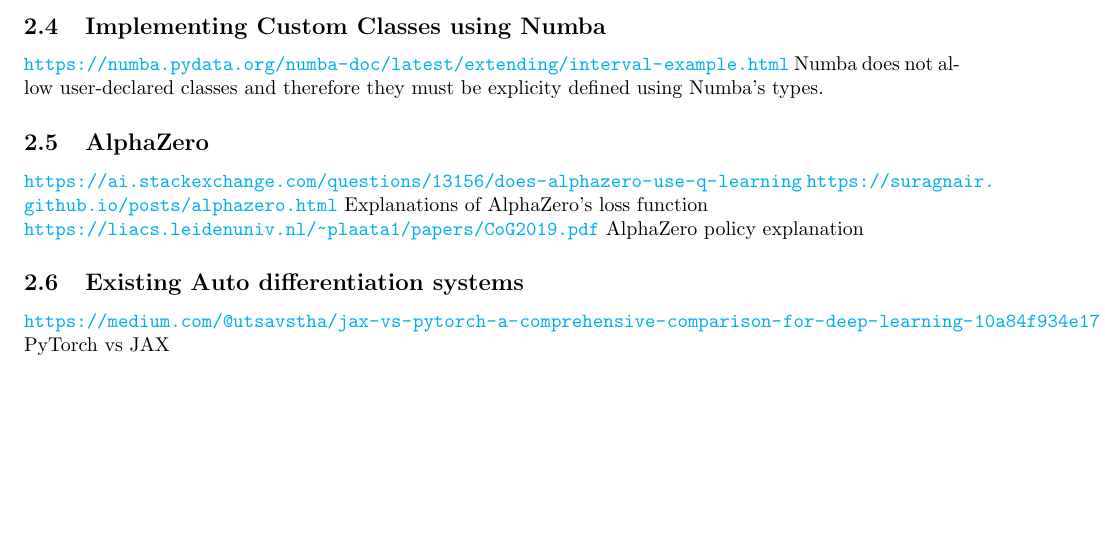
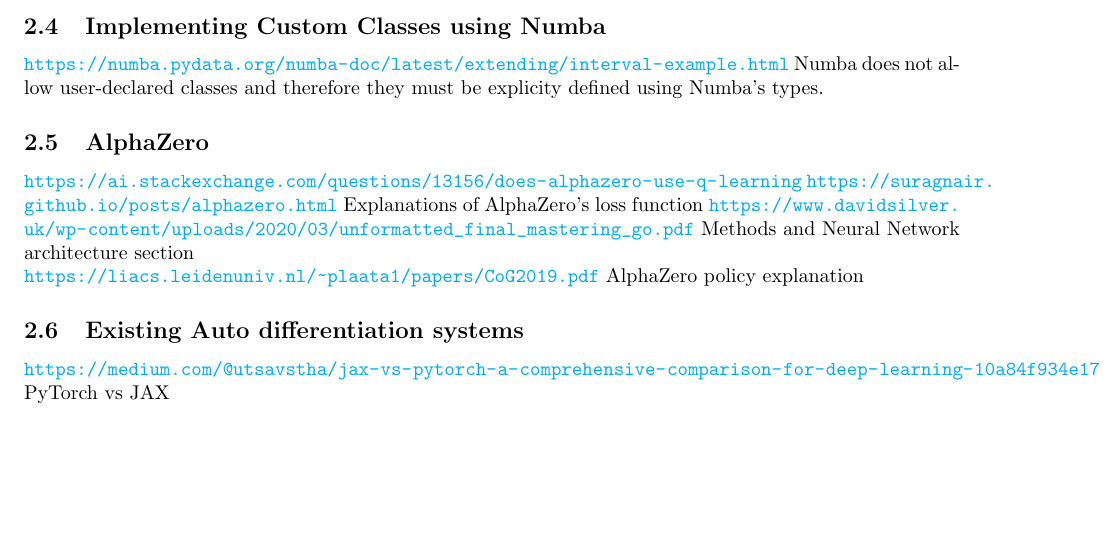
Before and after one commit to edgar-maddocks/NEA, a LaTeX document (LaTex/Edgar NEA tex.tex): part of page 21 of 22, cut so that both start at the same text. Compiled offline with pdfLaTeX.

Commit message:
Add reference

```diff
--- a/LaTex/Edgar NEA tex.tex
+++ b/LaTex/Edgar NEA tex.tex
@@ -941,6 +941,7 @@
     \noindent \url{https://ai.stackexchange.com/questions/13156/does-alphazero-use-q-learning}
     \noindent \url{https://suragnair.github.io/posts/alphazero.html}
     Explanations of AlphaZero's loss function
+    \noindent \url{https://www.davidsilver.uk/wp-content/uploads/2020/03/unformatted_final_mastering_go.pdf} Methods and Neural Network architecture section
 
     \noindent \url{https://liacs.leidenuniv.nl/~plaata1/papers/CoG2019.pdf}
     AlphaZero policy explanation
```
